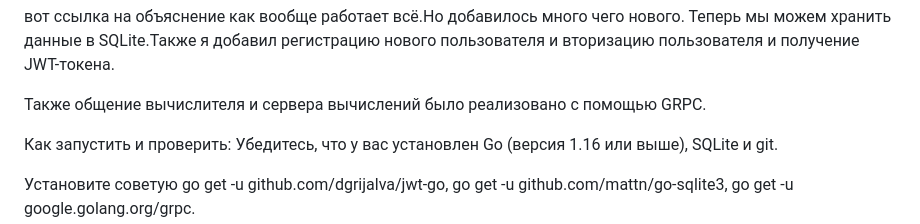
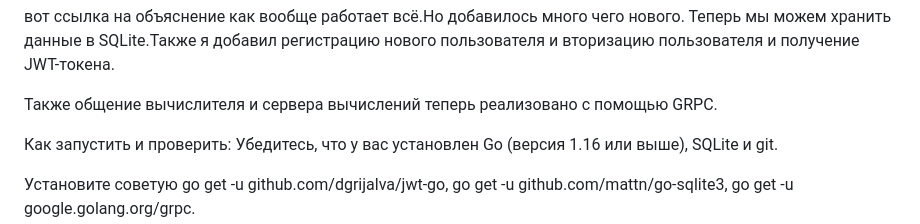
Before and after one commit to Rashid22323/Yandex-canculator, a Markdown page: README.md, the part around the change. Rendered like a GitHub page.

```diff
--- a/README.md
+++ b/README.md
@@ -5,7 +5,7 @@ https://bytepix.ru/ib/DH4GYkPcVw.png
  вот ссылка на объяснение как вообще работает всё.Но добавилось много чего нового.
 Теперь мы можем хранить данные в SQLite.Также я добавил регистрацию нового пользователя и вторизацию пользователя и получение JWT-токена.
 
-Также  общение вычислителя и сервера вычислений было реализовано с помощью GRPC.
+Также  общение вычислителя и сервера вычислений теперь реализовано с помощью GRPC.
 
 Как запустить и проверить:
 Убедитесь, что у вас установлен Go (версия 1.16 или выше), SQLite и git.
```
